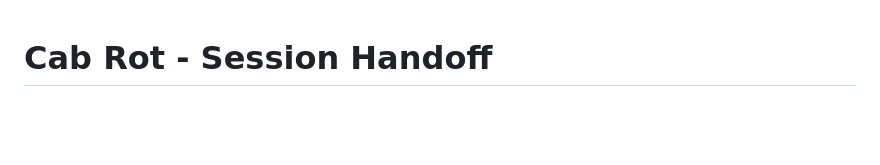
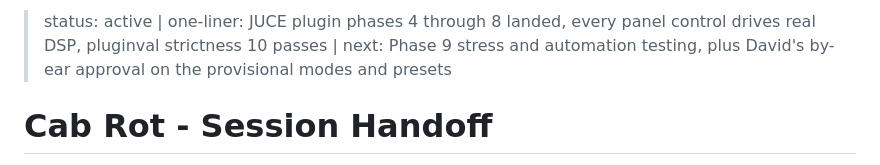
Before and after one commit to wretcher207/cab-rot-2, a Markdown page: HANDOFF.md, the part around the change. GitHub-like rendering; blank space fills up the shorter version.

Commit message:
HANDOFF: status header line for the briefing board

```diff
--- a/HANDOFF.md
+++ b/HANDOFF.md
@@ -1,3 +1,5 @@
+> status: active | one-liner: JUCE plugin phases 4 through 8 landed, every panel control drives real DSP, pluginval strictness 10 passes | next: Phase 9 stress and automation testing, plus David's by-ear approval on the provisional modes and presets
+
 # Cab Rot - Session Handoff
 
 **Last updated**: 2026-08-13 (Phase 8 landed: Detector Focus made real, twelve presets, The Crypt overlay)
```
